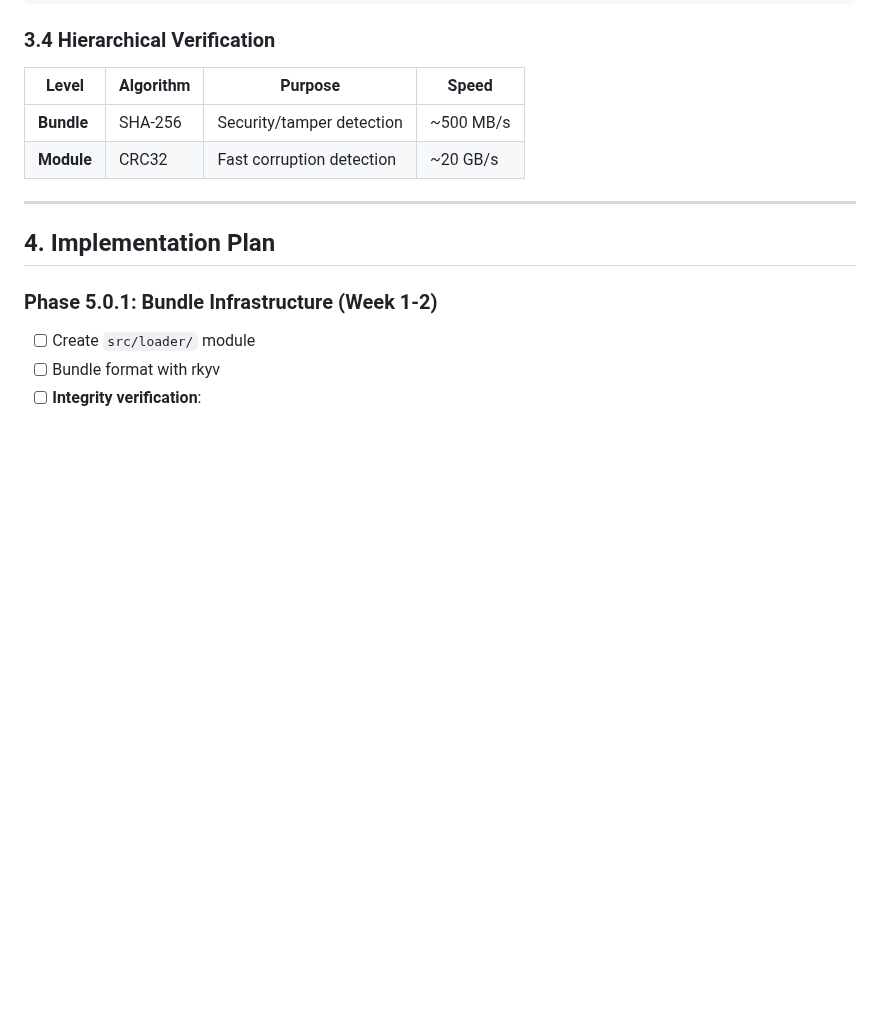
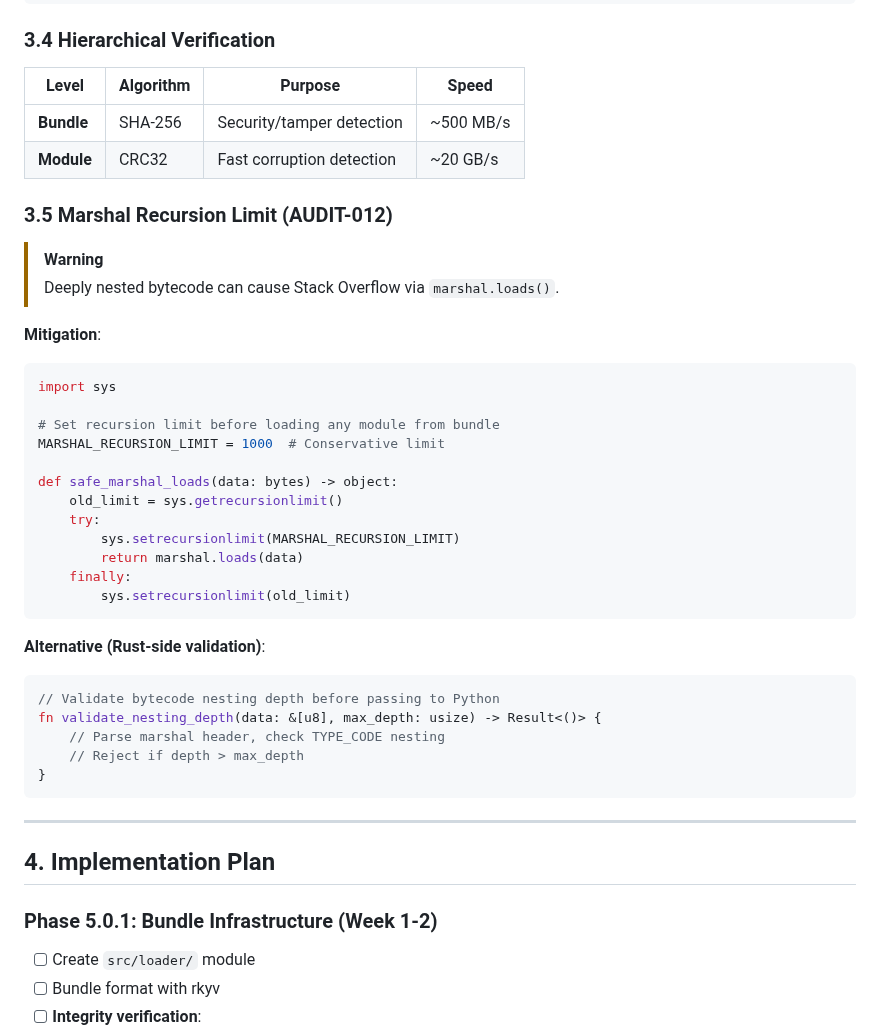
Before and after one commit to velo-sh/velo, a Markdown page: docs/rfcs/0006-phase-5.0-fast-loader.md, the part around the change. GitHub-like rendering; blank space fills up the shorter version.

Commit message:
docs(rfc): add marshal recursion limit protection (AUDIT-012)
- Add §3.5 Marshal Recursion Limit with mitigation strategies
- Python: safe_marshal_loads() with recursion limit guard
- Rust: validate_nesting_depth() alternative

````diff
--- a/docs/rfcs/0006-phase-5.0-fast-loader.md
+++ b/docs/rfcs/0006-phase-5.0-fast-loader.md
@@ -285,6 +285,36 @@ fn validate_bundle_security(path: &Path) -> Result<()> {
 | **Bundle** | SHA-256 | Security/tamper detection | ~500 MB/s |
 | **Module** | CRC32 | Fast corruption detection | ~20 GB/s |
 
+### 3.5 Marshal Recursion Limit (AUDIT-012)
+
+> [!WARNING]
+> Deeply nested bytecode can cause Stack Overflow via `marshal.loads()`.
+
+**Mitigation**:
+```python
+import sys
+
+# Set recursion limit before loading any module from bundle
+MARSHAL_RECURSION_LIMIT = 1000  # Conservative limit
+
+def safe_marshal_loads(data: bytes) -> object:
+    old_limit = sys.getrecursionlimit()
+    try:
+        sys.setrecursionlimit(MARSHAL_RECURSION_LIMIT)
+        return marshal.loads(data)
+    finally:
+        sys.setrecursionlimit(old_limit)
+```
+
+**Alternative (Rust-side validation)**:
+```rust
+// Validate bytecode nesting depth before passing to Python
+fn validate_nesting_depth(data: &[u8], max_depth: usize) -> Result<()> {
+    // Parse marshal header, check TYPE_CODE nesting
+    // Reject if depth > max_depth
+}
+```
+
 ---
 
 ## 4. Implementation Plan
````
